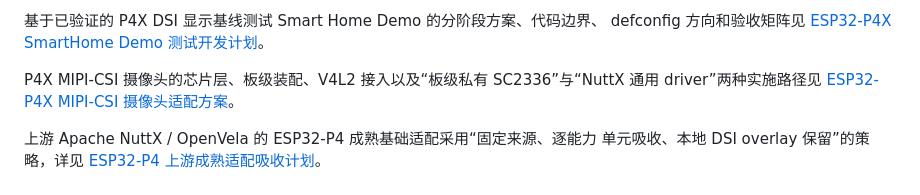
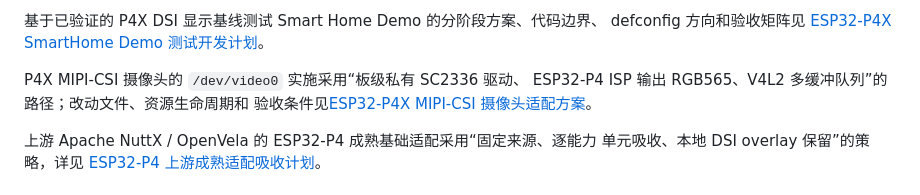
Before and after one commit to ARongvv/contest2026_031_niudanxianqianchong, a Markdown page: docs/开发计划/README.md, the part around the change. Rendered like a GitHub page.

```diff
--- a/docs/开发计划/README.md
+++ b/docs/开发计划/README.md
@@ -22,9 +22,9 @@ DSI Bridge 和 D-PHY 的逐函数路径见
 defconfig 方向和验收矩阵见
 [ESP32-P4X SmartHome Demo 测试开发计划](ESP32-P4X-SmartHome-Demo测试开发计划.md)。
 
-P4X MIPI-CSI 摄像头的芯片层、板级装配、V4L2 接入以及“板级私有
-SC2336”与“NuttX 通用 driver”两种实施路径见
-[ESP32-P4X MIPI-CSI 摄像头适配方案](ESP32-P4X-MIPI-CSI摄像头适配方案.md)。
+P4X MIPI-CSI 摄像头的 `/dev/video0` 实施采用“板级私有 SC2336 驱动、
+ESP32-P4 ISP 输出 RGB565、V4L2 多缓冲队列”的路径；改动文件、资源生命周期和
+验收条件见[ESP32-P4X MIPI-CSI 摄像头适配方案](ESP32-P4X-MIPI-CSI摄像头适配方案.md)。
 
 上游 Apache NuttX / OpenVela 的 ESP32-P4 成熟基础适配采用“固定来源、逐能力
 单元吸收、本地 DSI overlay 保留”的策略，详见
```
Also changed, not shown: docs/开发计划/ESP32-P4X-MIPI-CSI摄像头适配方案.md (+236 -444 lines).
